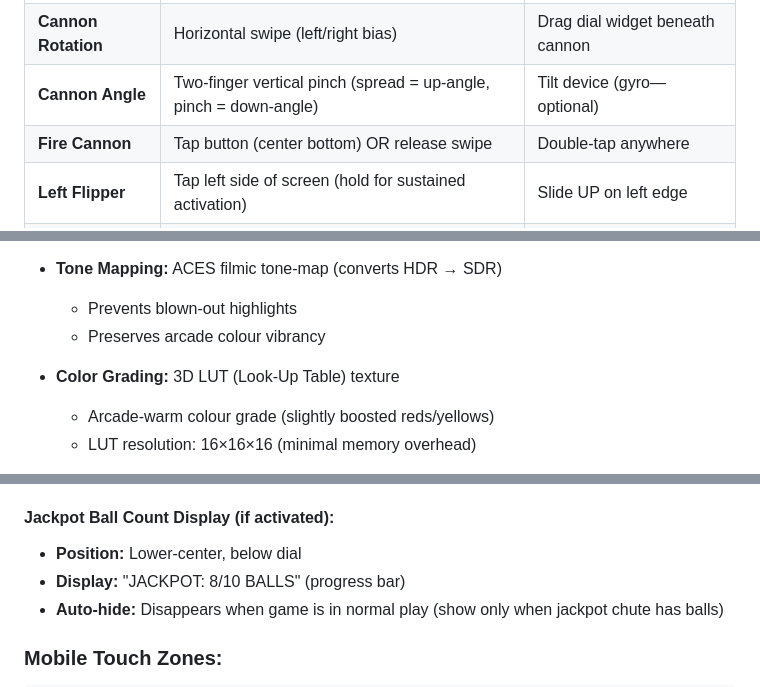
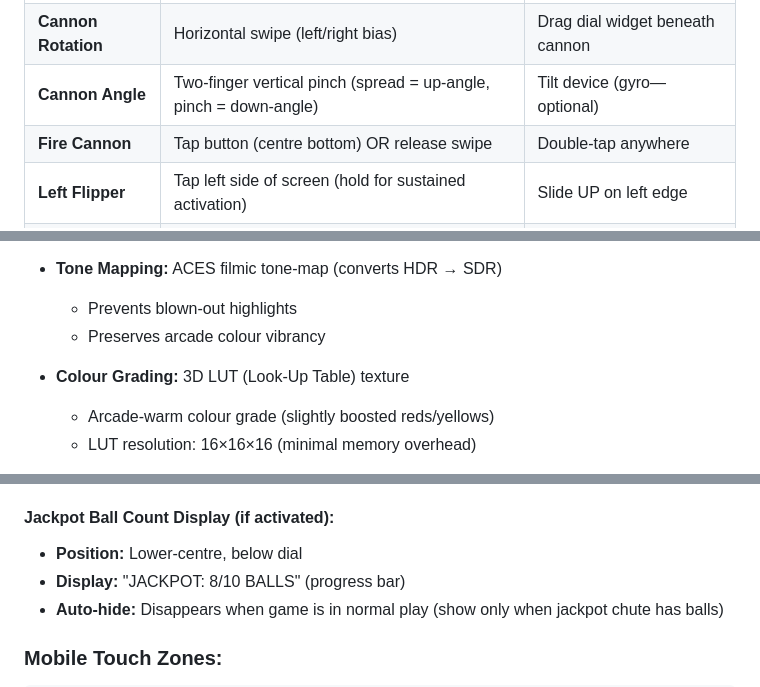
Before and after one commit to azzamunza/3DPachinkoPinball, a Markdown page: 3DHybridPachinkoPinball-Prompt.md, 3 parts joined by grey strips. GitHub-like rendering.

```diff
--- a/3DHybridPachinkoPinball-Prompt.md
+++ b/3DHybridPachinkoPinball-Prompt.md
@@ -340,7 +345,7 @@ State: RESET
 | **Cannon Power** | Vertical swipe (upward = charge, downward = fire) | Drag vertical slider on left edge |
 | **Cannon Rotation** | Horizontal swipe (left/right bias) | Drag dial widget beneath cannon |
 | **Cannon Angle** | Two-finger vertical pinch (spread = up-angle, pinch = down-angle) | Tilt device (gyro—optional) |
-| **Fire Cannon** | Tap button (center bottom) OR release swipe | Double-tap anywhere |
+| **Fire Cannon** | Tap button (centre bottom) OR release swipe | Double-tap anywhere |
 | **Left Flipper** | Tap left side of screen (hold for sustained activation) | Slide UP on left edge |
 | **Right Flipper** | Tap right side of screen (hold for sustained activation) | Slide UP on right edge |
 | **Jackpot Handle** | Slide DOWN on right edge of canvas (jackpot handle metaphor) | UI Button |
@@ -530,7 +535,7 @@ All textures generated procedurally via fragment shaders or canvas 2D:
   - Prevents blown-out highlights
   - Preserves arcade colour vibrancy
 
-- **Color Grading:** 3D LUT (Look-Up Table) texture
+- **Colour Grading:** 3D LUT (Look-Up Table) texture
   - Arcade-warm colour grade (slightly boosted reds/yellows)
   - LUT resolution: 16×16×16 (minimal memory overhead)
 
@@ -762,7 +767,7 @@ const jackpotWin = jsfxr([2,0.5,,0.4,0.5,,0.4,0.8,,0.1,0.1,0.3,0.1,0.5]);
 - **Disabled appearance:** Greyed-out, non-interactive until 10 balls in chute
 
 #### Jackpot Ball Count Display (if activated):
-- **Position:** Lower-center, below dial
+- **Position:** Lower-centre, below dial
 - **Display:** "JACKPOT: 8/10 BALLS" (progress bar)
 - **Auto-hide:** Disappears when game is in normal play (show only when jackpot chute has balls)
 
```
Also changed, not shown: other parts of 3DHybridPachinkoPinball-Prompt.md (+13 -8 lines).
